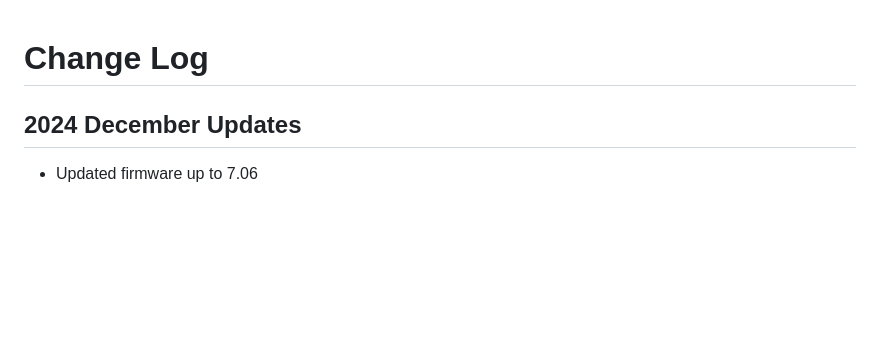
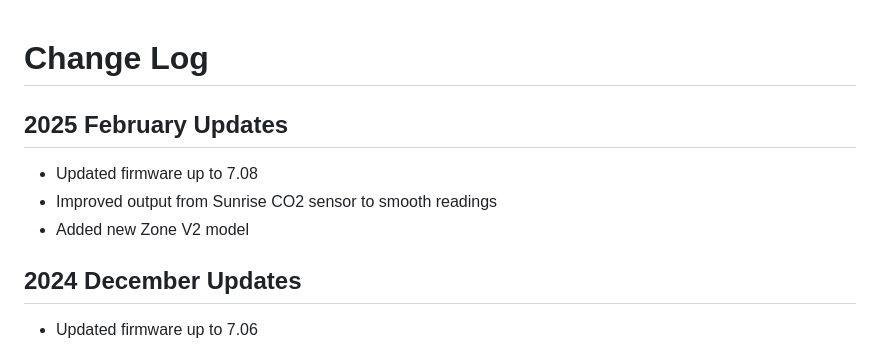
Before and after one commit to synetica/enlink-decoder, a Markdown page: CHANGELOG.md, the part around the change. Rendered like a GitHub page; blank space fills up the shorter version.

Commit message:
Updates for ZN2

```diff
--- a/CHANGELOG.md
+++ b/CHANGELOG.md
@@ -1,4 +1,10 @@
 # Change Log
+
+## 2025 February Updates
+
+- Updated firmware up to 7.08
+- Improved output from Sunrise CO2 sensor to smooth readings
+- Added new Zone V2 model
 
 ## 2024 December Updates
 
```
Also changed, not shown: 1 other file.
